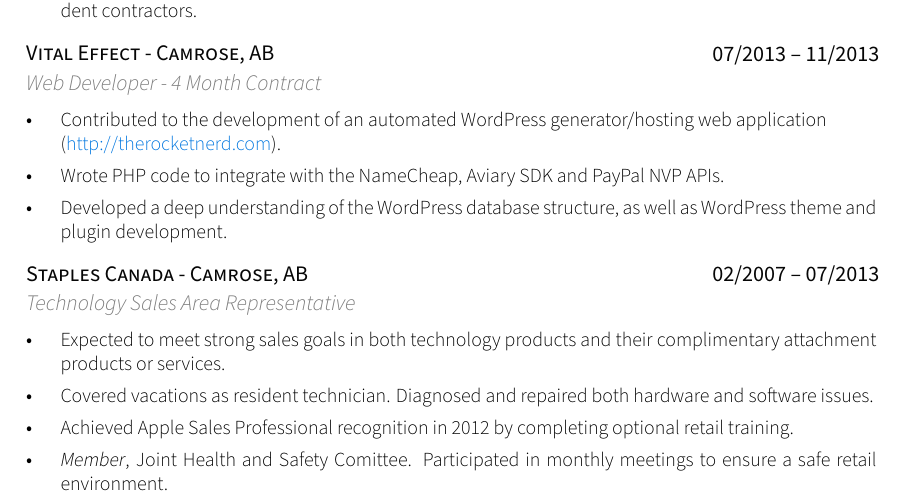
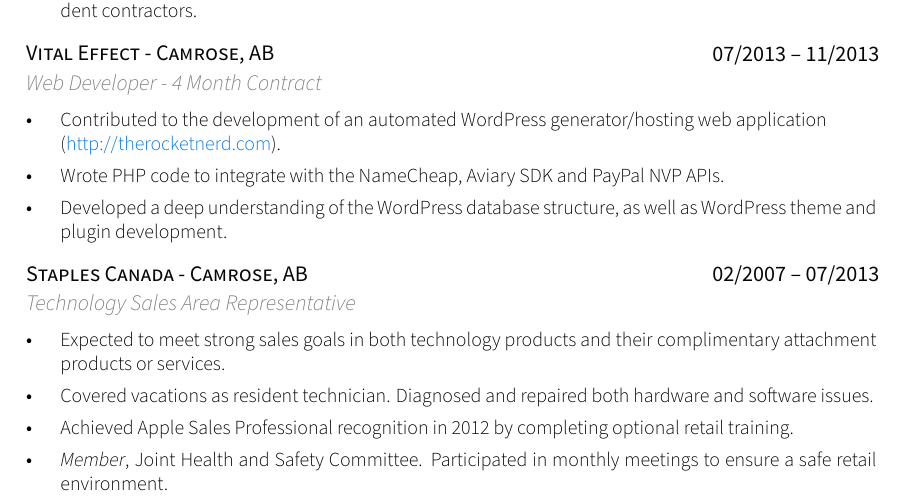
Before and after one commit to jessedoyle/resume, a LaTeX document (output/template.tex): part of page 1 of 2, cut so that both start at the same text. Compiled offline with XeLaTeX.

Commit message:
fix small typo

```diff
--- a/output/template.tex
+++ b/output/template.tex
@@ -178,7 +178,7 @@
 
       \item Achieved Apple Sales Professional recognition in 2012 by completing optional retail training.
 
-      \item \emph{Member}, Joint Health and Safety Comittee. Participated in monthly meetings to ensure a safe retail environment.
+      \item \emph{Member}, Joint Health and Safety Committee. Participated in monthly meetings to ensure a safe retail environment.
 
     \end{itemize}
   }
```
Also changed, not shown: content.yml (+1 -1 lines), output/template.pdf.
